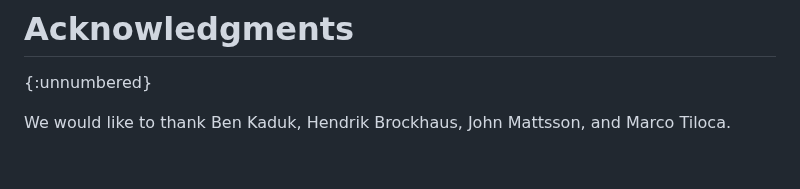
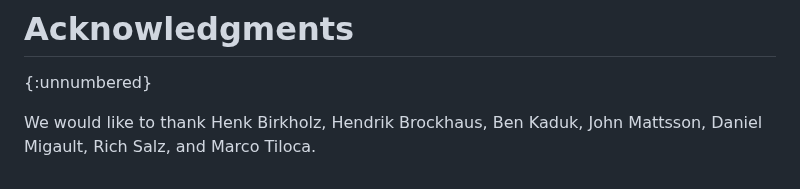
Before and after one commit to thomas-fossati/draft-tls13-iot, a Markdown page: draft-ietf-uta-tls13-iot-profile.md, the part around the change. Rendered like a GitHub page.

Commit message:
Acknowledgments

```diff
--- a/draft-ietf-uta-tls13-iot-profile.md
+++ b/draft-ietf-uta-tls13-iot-profile.md
@@ -868,8 +868,10 @@ This document makes no requests to IANA.
 {:unnumbered}
 
 We would like to thank
+Henk Birkholz,
+Hendrik Brockhaus,
 Ben Kaduk,
-Hendrik Brockhaus,
 John Mattsson,
-and
+Daniel Migault,
+Rich Salz, and
 Marco Tiloca.
```
